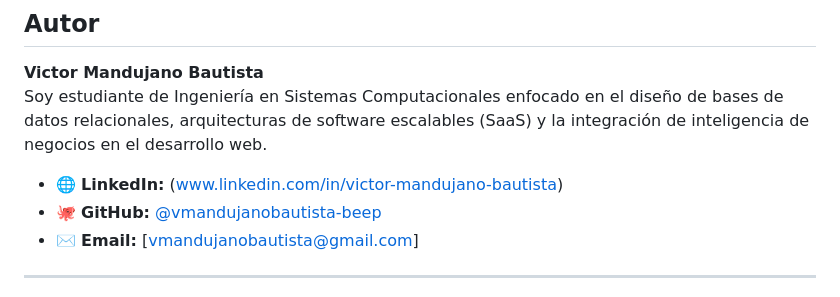
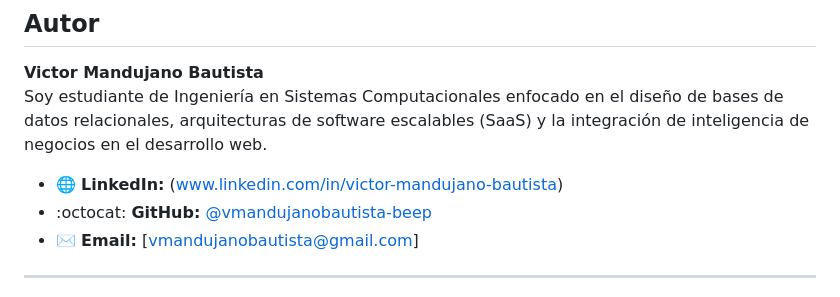
Before and after one commit to vmandujanobautista-beep/Proyecto-Veterinaria, a Markdown page: README.md, the part around the change. GitHub-like rendering.

```diff
--- a/README.md
+++ b/README.md
@@ -160,7 +160,7 @@ El proyecto está construido sobre el ecosistema moderno de PHP utilizando el **
 Soy estudiante de Ingeniería en Sistemas Computacionales enfocado en el diseño de bases de datos relacionales, arquitecturas de software escalables (SaaS) y la integración de inteligencia de negocios en el desarrollo web.
 
 * 🌐 **LinkedIn:** (www.linkedin.com/in/victor-mandujano-bautista)
-* 🐙 **GitHub:** [@vmandujanobautista-beep](https://github.com/vmandujanobautista-beep)
+* :octocat: **GitHub:** [@vmandujanobautista-beep](https://github.com/vmandujanobautista-beep)
 * ✉️ **Email:** [vmandujanobautista@gmail.com]
 
 ---
```
